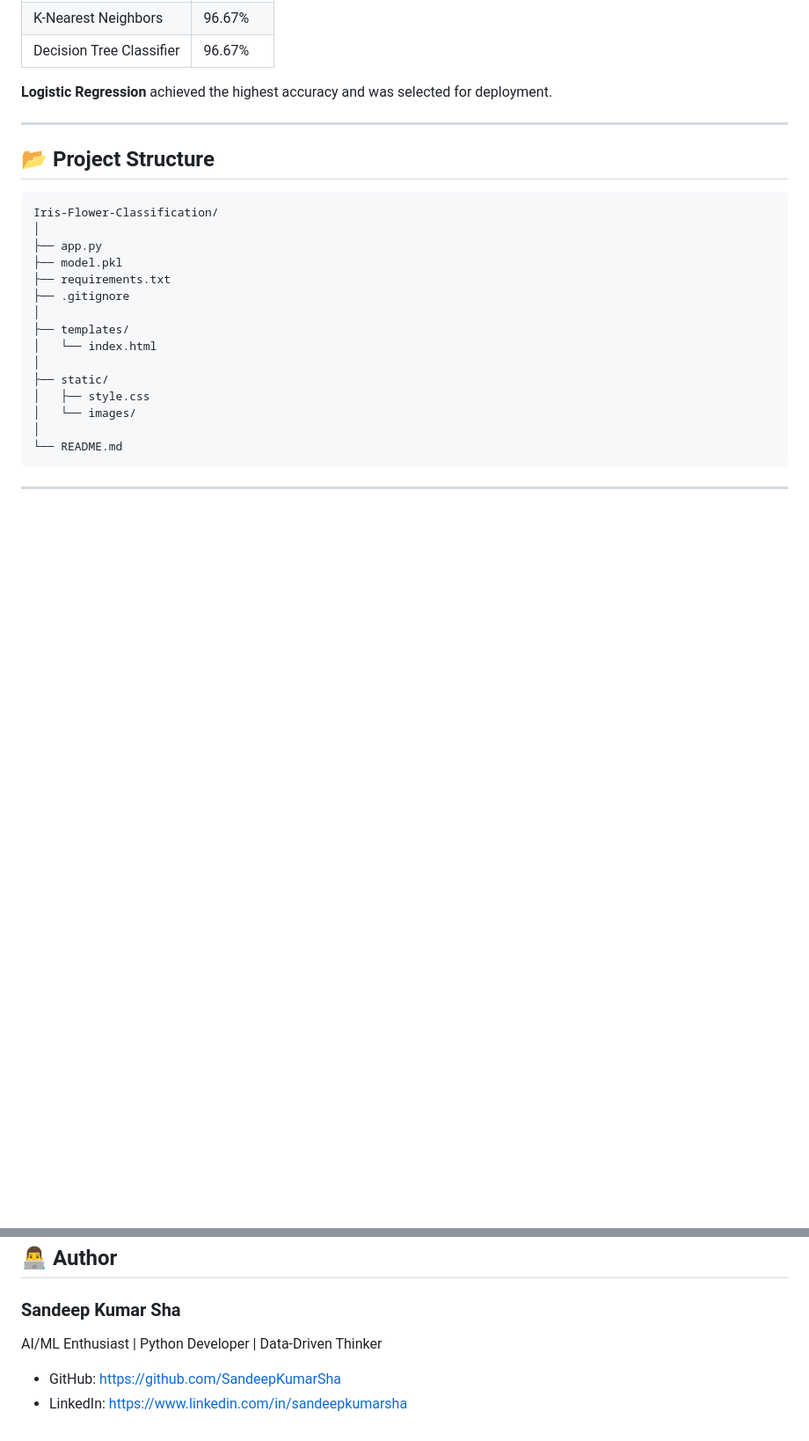
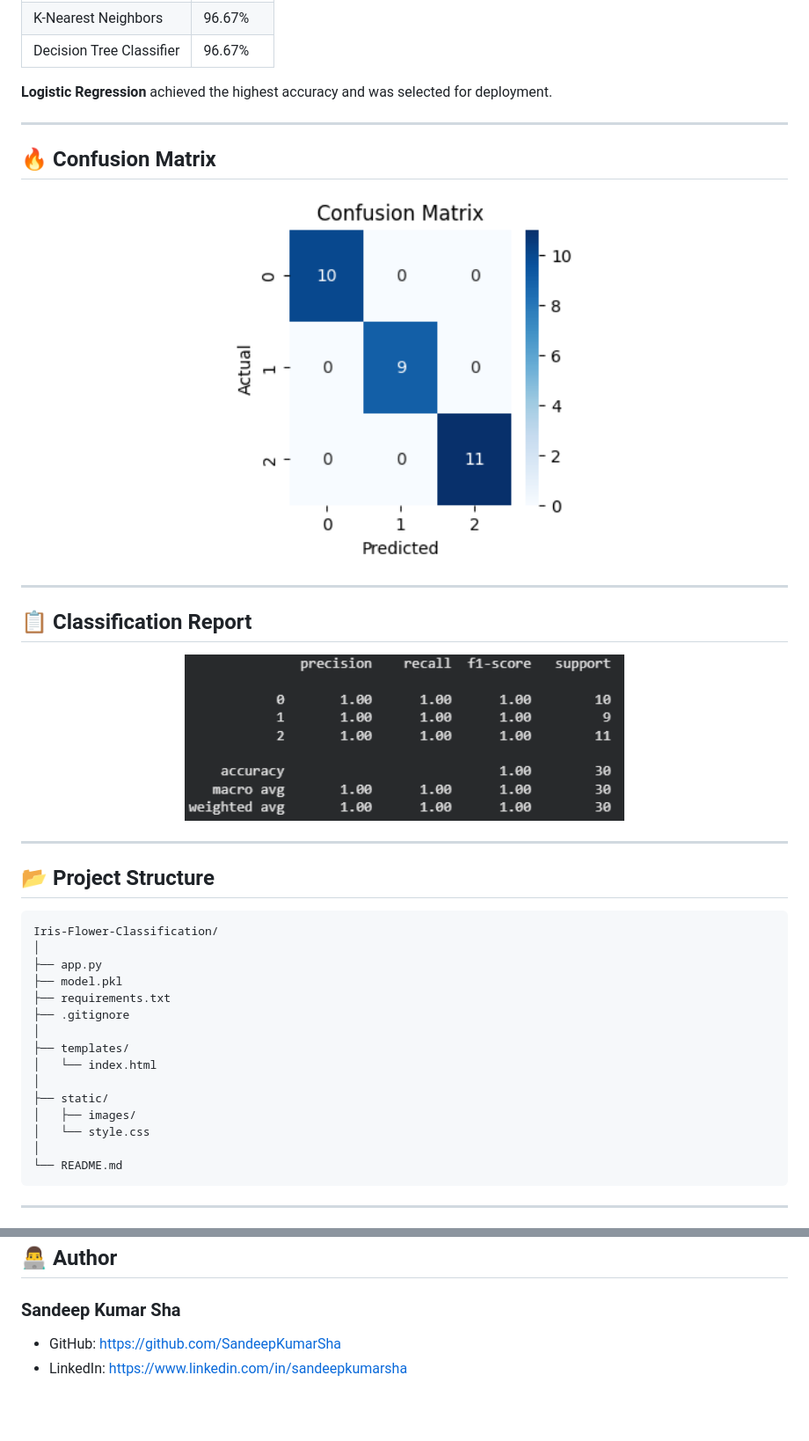
Before and after one commit to SandeepKumarSha/Iris-Flower-Classification, a Markdown page: README.md, 2 parts joined by grey strips. Shown at 88% size. Drawn GitHub-style; blank space fills up the shorter version.

Commit message:
Enhance README with additional sections and updates
Added application preview, confusion matrix, and classification report sections to the README. Updated project structure and author information.

````diff
--- a/README.md
+++ b/README.md
@@ -117,6 +126,22 @@ The following machine learning algorithms were trained and evaluated:
 
 ---
 
+## 🔥 Confusion Matrix
+
+<p align="center">
+  <img src="static/images/confusion-matrix.png" alt="Confusion Matrix" width="400">
+</p>
+
+---
+
+## 📋 Classification Report
+
+<p align="center">
+  <img src="static/images/classification-report.png" alt="Classification Report" width="500">
+</p>
+
+---
+
 ## 📂 Project Structure
 
 ```text
@@ -131,8 +156,8 @@ Iris-Flower-Classification/
 │   └── index.html
 │
 ├── static/
-│   ├── style.css
-│   └── images/
+│   ├── images/
+│   └── style.css
 │
 └── README.md
 ```
@@ -200,7 +225,6 @@ http://127.0.0.1:5000
 
 ### Sandeep Kumar Sha
 
-AI/ML Enthusiast | Python Developer | Data-Driven Thinker
 
 * GitHub: https://github.com/SandeepKumarSha
 * LinkedIn: https://www.linkedin.com/in/sandeepkumarsha
````
Also changed, not shown: other parts of README.md (+11 -2 lines).
